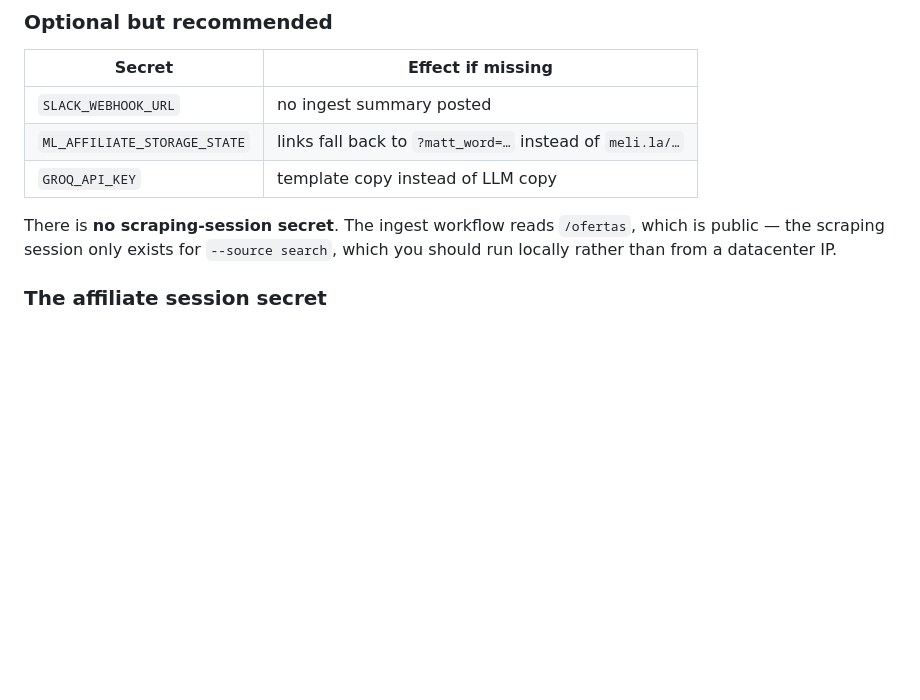
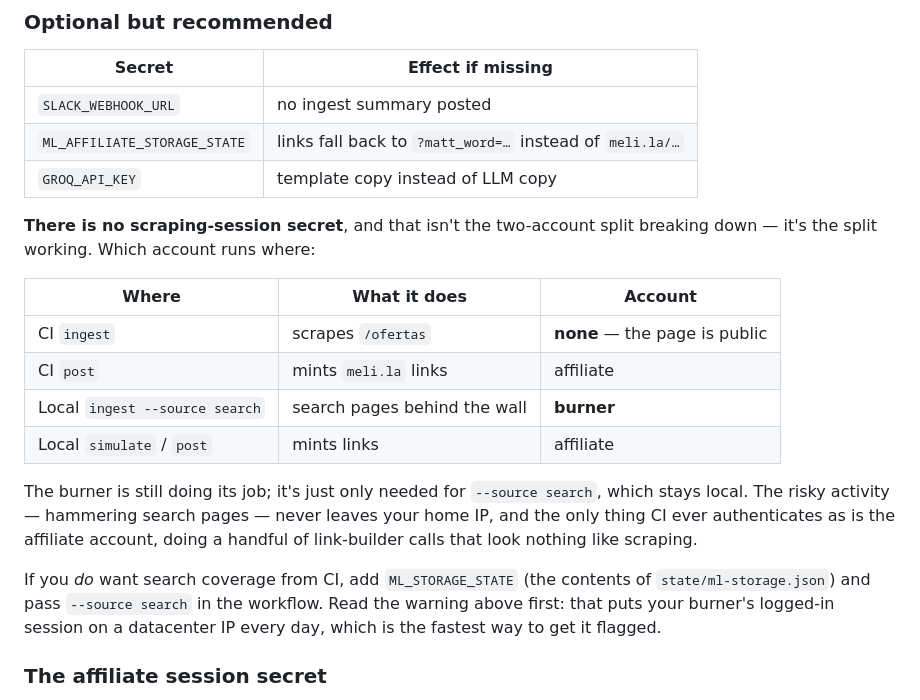
Before and after one commit to lucasquinteiro/ml-referrals, a Markdown page: DEPLOY.md, the part around the change. Rendered like a GitHub page; blank space fills up the shorter version.

Commit message:
Clarify why CI needs no scraping session
"You don't need it" read as the two-account split not applying. It does — the
burner is still used for --source search, just locally. CI's ingest scrapes
/ofertas, which is public, so it authenticates as nobody; the only account CI
uses is the affiliate one, for link minting. Documented as a where-runs-what
table, with what to add if search coverage from CI is wanted anyway.

```diff
--- a/DEPLOY.md
+++ b/DEPLOY.md
@@ -86,9 +86,25 @@ in `config.json` work identically if you'd rather commit them.
 | `ML_AFFILIATE_STORAGE_STATE` | links fall back to `?matt_word=…` instead of `meli.la/…` |
 | `GROQ_API_KEY` | template copy instead of LLM copy |
 
-There is **no scraping-session secret**. The ingest workflow reads `/ofertas`,
-which is public — the scraping session only exists for `--source search`, which
-you should run locally rather than from a datacenter IP.
+**There is no scraping-session secret**, and that isn't the two-account split
+breaking down — it's the split working. Which account runs where:
+
+| Where | What it does | Account |
+| --- | --- | --- |
+| CI `ingest` | scrapes `/ofertas` | **none** — the page is public |
+| CI `post` | mints `meli.la` links | affiliate |
+| Local `ingest --source search` | search pages behind the wall | **burner** |
+| Local `simulate` / `post` | mints links | affiliate |
+
+The burner is still doing its job; it's just only needed for `--source search`,
+which stays local. The risky activity — hammering search pages — never leaves
+your home IP, and the only thing CI ever authenticates as is the affiliate
+account, doing a handful of link-builder calls that look nothing like scraping.
+
+If you *do* want search coverage from CI, add `ML_STORAGE_STATE` (the contents
+of `state/ml-storage.json`) and pass `--source search` in the workflow. Read the
+warning above first: that puts your burner's logged-in session on a datacenter
+IP every day, which is the fastest way to get it flagged.
 
 ### The affiliate session secret
 
```
